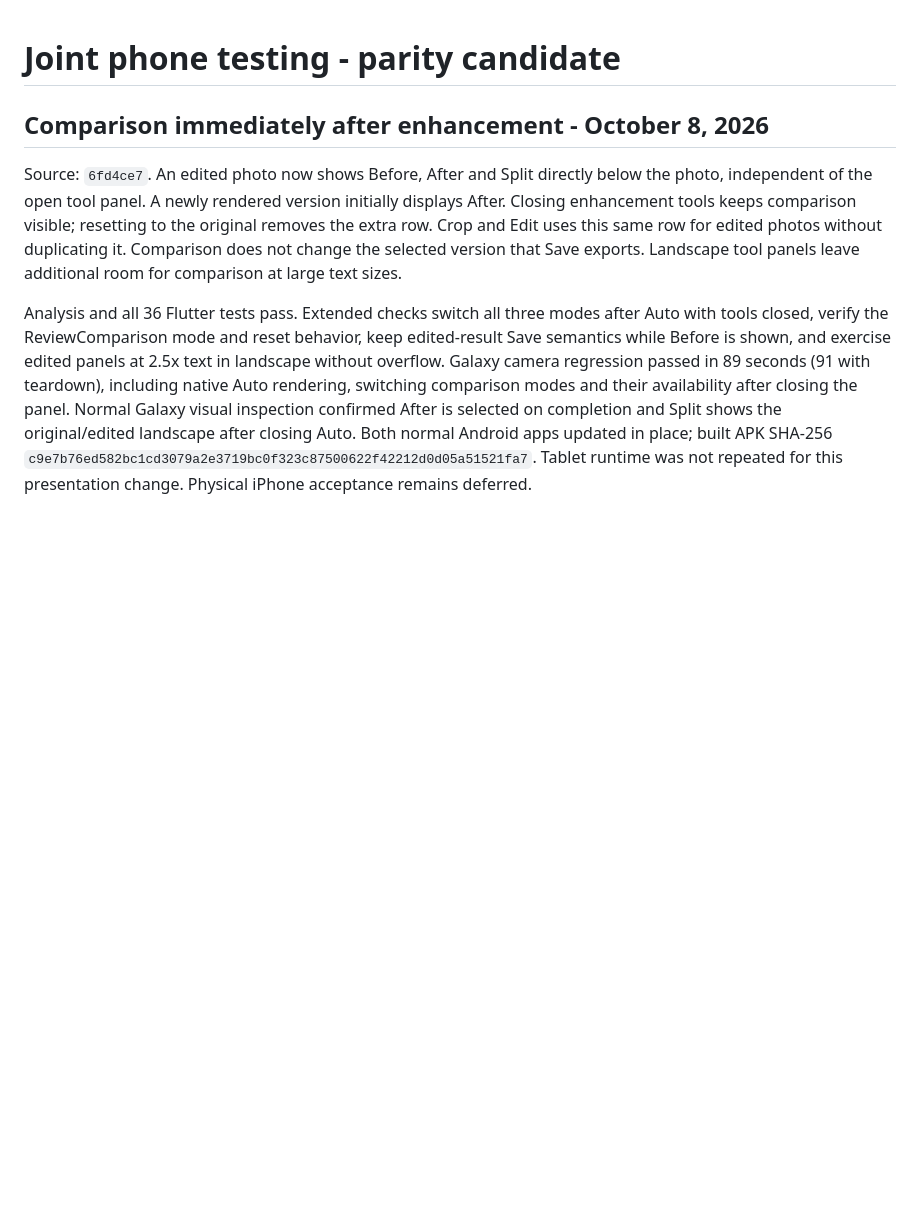
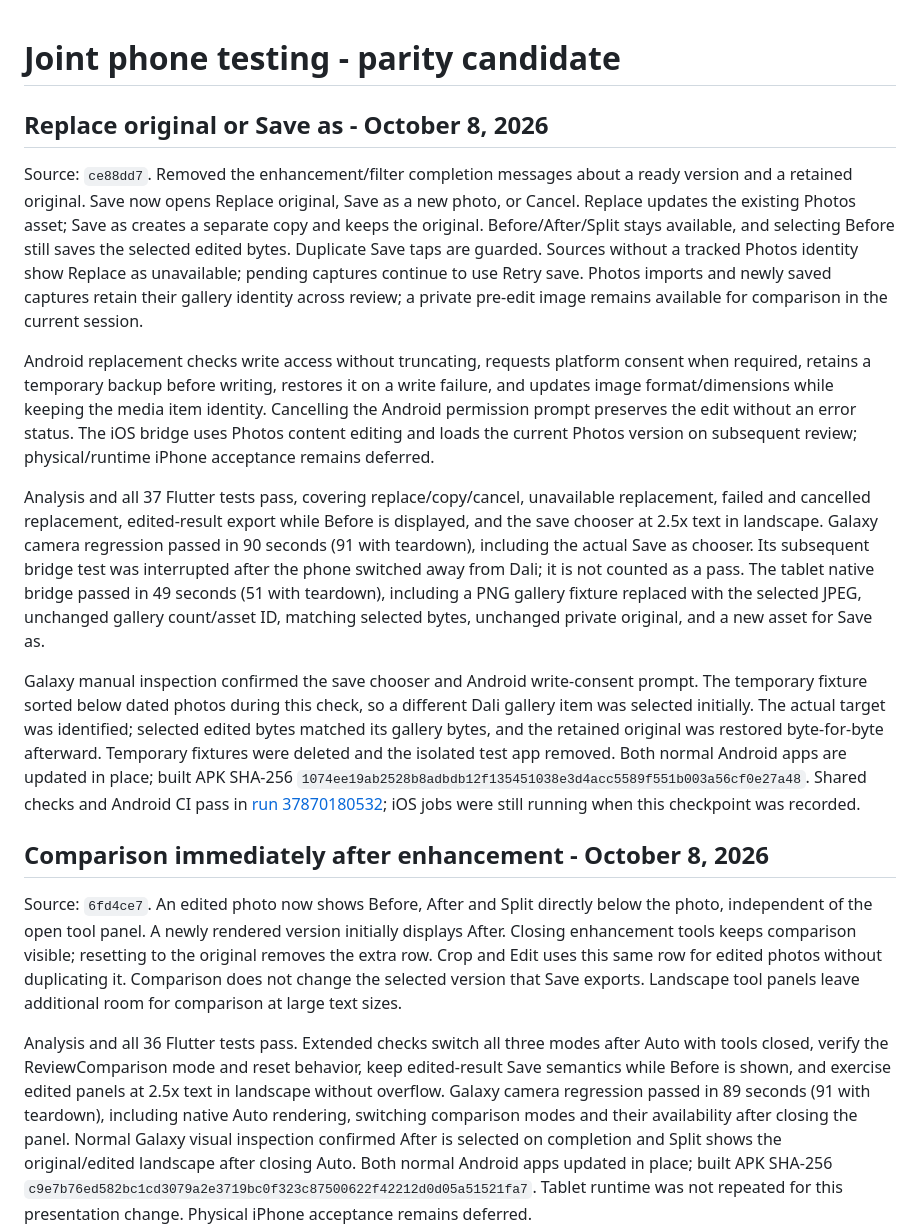
Before and after one commit to glicxu/mobile_camera, a Markdown page: docs/cross_platform_joint_testing.md, the part around the change. Rendered like a GitHub page; blank space fills up the shorter version.

Commit message:
Record Replace and Save as device validation [skip ci]

```diff
--- a/docs/cross_platform_joint_testing.md
+++ b/docs/cross_platform_joint_testing.md
@@ -1,4 +1,14 @@
 # Joint phone testing - parity candidate
+
+## Replace original or Save as - October 8, 2026
+
+Source: `ce88dd7`. Removed the enhancement/filter completion messages about a ready version and a retained original. Save now opens Replace original, Save as a new photo, or Cancel. Replace updates the existing Photos asset; Save as creates a separate copy and keeps the original. Before/After/Split stays available, and selecting Before still saves the selected edited bytes. Duplicate Save taps are guarded. Sources without a tracked Photos identity show Replace as unavailable; pending captures continue to use Retry save. Photos imports and newly saved captures retain their gallery identity across review; a private pre-edit image remains available for comparison in the current session.
+
+Android replacement checks write access without truncating, requests platform consent when required, retains a temporary backup before writing, restores it on a write failure, and updates image format/dimensions while keeping the media item identity. Cancelling the Android permission prompt preserves the edit without an error status. The iOS bridge uses Photos content editing and loads the current Photos version on subsequent review; physical/runtime iPhone acceptance remains deferred.
+
+Analysis and all 37 Flutter tests pass, covering replace/copy/cancel, unavailable replacement, failed and cancelled replacement, edited-result export while Before is displayed, and the save chooser at 2.5x text in landscape. Galaxy camera regression passed in 90 seconds (91 with teardown), including the actual Save as chooser. Its subsequent bridge test was interrupted after the phone switched away from Dali; it is not counted as a pass. The tablet native bridge passed in 49 seconds (51 with teardown), including a PNG gallery fixture replaced with the selected JPEG, unchanged gallery count/asset ID, matching selected bytes, unchanged private original, and a new asset for Save as.
+
+Galaxy manual inspection confirmed the save chooser and Android write-consent prompt. The temporary fixture sorted below dated photos during this check, so a different Dali gallery item was selected initially. The actual target was identified; selected edited bytes matched its gallery bytes, and the retained original was restored byte-for-byte afterward. Temporary fixtures were deleted and the isolated test app removed. Both normal Android apps are updated in place; built APK SHA-256 `1074ee19ab2528b8adbdb12f135451038e3d4acc5589f551b003a56cf0e27a48`. Shared checks and Android CI pass in [run 37870180532](https://github.com/glicxu/mobile_camera/actions/runs/37870180532); iOS jobs were still running when this checkpoint was recorded.
 
 ## Comparison immediately after enhancement - October 8, 2026
 
```
